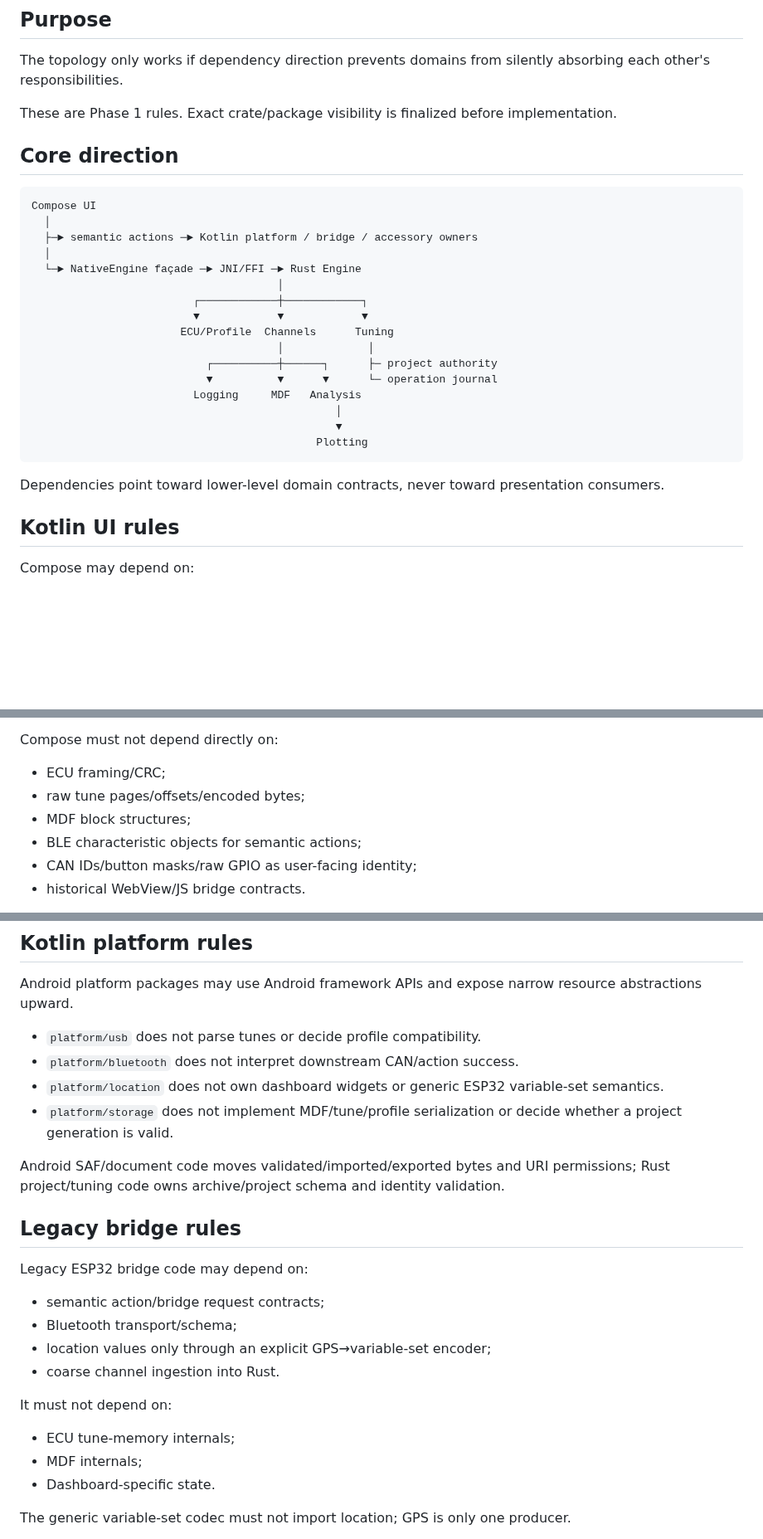
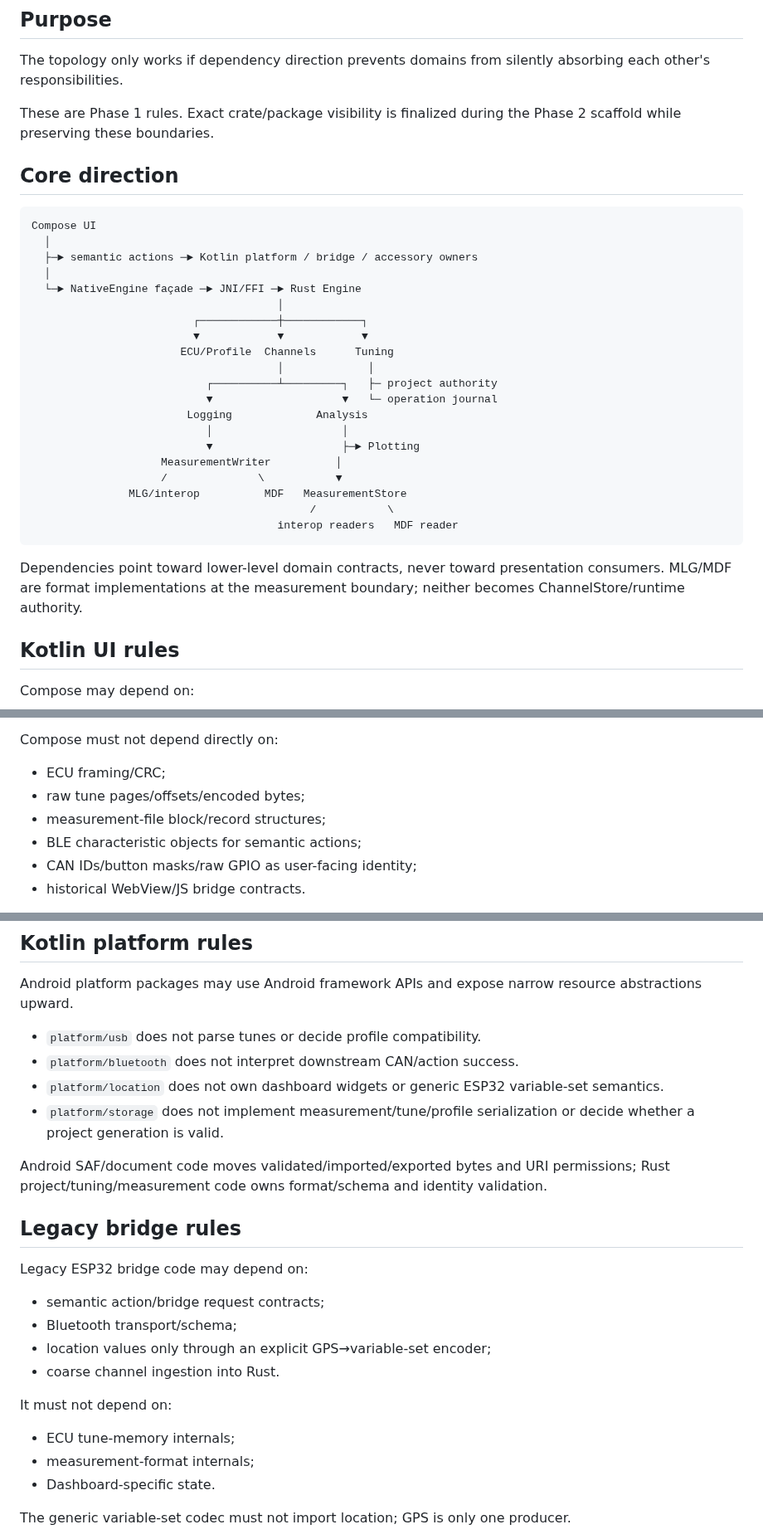
Before and after one commit to PJawZK/EpicHub-EpicEFI-Android, a Markdown page: docs/architecture/DEPENDENCY_RULES.md, 3 parts joined by grey strips. Shown at 83% size. Drawn GitHub-style; blank space fills up the shorter version.

````diff
--- a/docs/architecture/DEPENDENCY_RULES.md
+++ b/docs/architecture/DEPENDENCY_RULES.md
@@ -4,7 +4,7 @@
 
 The topology only works if dependency direction prevents domains from silently absorbing each other's responsibilities.
 
-These are Phase 1 rules. Exact crate/package visibility is finalized before implementation.
+These are Phase 1 rules. Exact crate/package visibility is finalized during the Phase 2 scaffold while preserving these boundaries.
 
 ## Core direction
 
@@ -19,15 +19,19 @@ Compose UI
                          ▼            ▼            ▼
                        ECU/Profile  Channels      Tuning
                                       │             │
-                           ┌──────────┼──────┐      ├─ project authority
-                           ▼          ▼      ▼      └─ operation journal
-                         Logging     MDF   Analysis
-                                               │
-                                               ▼
-                                            Plotting
+                           ┌──────────┴─────────┐   ├─ project authority
+                           ▼                    ▼   └─ operation journal
+                        Logging             Analysis
+                           │                    │
+                           ▼                    ├─► Plotting
+                    MeasurementWriter          │
+                    /              \           ▼
+               MLG/interop          MDF   MeasurementStore
+                                           /           \
+                                      interop readers   MDF reader
 ```
 
-Dependencies point toward lower-level domain contracts, never toward presentation consumers.
+Dependencies point toward lower-level domain contracts, never toward presentation consumers. MLG/MDF are format implementations at the measurement boundary; neither becomes ChannelStore/runtime authority.
 
 ## Kotlin UI rules
 
@@ -42,7 +46,7 @@ Compose must not depend directly on:
 
 - ECU framing/CRC;
 - raw tune pages/offsets/encoded bytes;
-- MDF block structures;
+- measurement-file block/record structures;
 - BLE characteristic objects for semantic actions;
 - CAN IDs/button masks/raw GPIO as user-facing identity;
 - historical WebView/JS bridge contracts.
@@ -56,9 +60,9 @@ Android platform packages may use Android framework APIs and expose narrow resou
 - `platform/usb` does not parse tunes or decide profile compatibility.
 - `platform/bluetooth` does not interpret downstream CAN/action success.
 - `platform/location` does not own dashboard widgets or generic ESP32 variable-set semantics.
-- `platform/storage` does not implement MDF/tune/profile serialization or decide whether a project generation is valid.
+- `platform/storage` does not implement measurement/tune/profile serialization or decide whether a project generation is valid.
 
-Android SAF/document code moves validated/imported/exported bytes and URI permissions; Rust project/tuning code owns archive/project schema and identity validation.
+Android SAF/document code moves validated/imported/exported bytes and URI permissions; Rust project/tuning/measurement code owns format/schema and identity validation.
 
 ## Legacy bridge rules
 
@@ -72,7 +76,7 @@ Legacy ESP32 bridge code may depend on:
 It must not depend on:
 
 - ECU tune-memory internals;
-- MDF internals;
+- measurement-format internals;
 - Dashboard-specific state.
 
 The generic variable-set codec must not import location; GPS is only one producer.
````
Also changed, not shown: other parts of docs/architecture/DEPENDENCY_RULES.md (+24 -14 lines).
